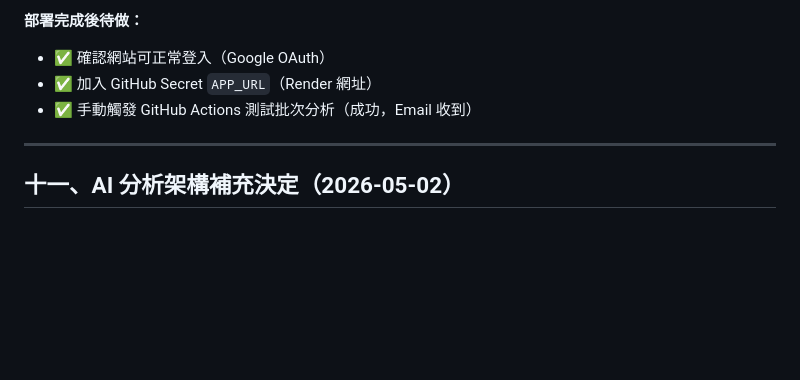
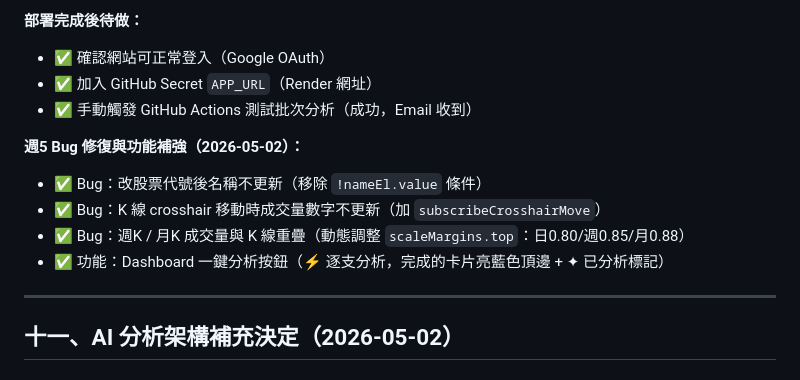
Before and after one commit to Jason690926/investment-system, a Markdown page: plan.md, the part around the change. GitHub-like rendering; blank space fills up the shorter version.

Commit message:
docs: update plan.md - week 5 bug fixes and analyze-all feature

```diff
--- a/plan.md
+++ b/plan.md
@@ -316,6 +316,12 @@ jobs:
 - ✅ 加入 GitHub Secret `APP_URL`（Render 網址）
 - ✅ 手動觸發 GitHub Actions 測試批次分析（成功，Email 收到）
 
+**週5 Bug 修復與功能補強（2026-05-02）：**
+- ✅ Bug：改股票代號後名稱不更新（移除 `!nameEl.value` 條件）
+- ✅ Bug：K 線 crosshair 移動時成交量數字不更新（加 `subscribeCrosshairMove`）
+- ✅ Bug：週K / 月K 成交量與 K 線重疊（動態調整 `scaleMargins.top`：日0.80/週0.85/月0.88）
+- ✅ 功能：Dashboard 一鍵分析按鈕（⚡ 逐支分析，完成的卡片亮藍色頂邊 + ✦ 已分析標記）
+
 ---
 
 ## 十一、AI 分析架構補充決定（2026-05-02）
```
